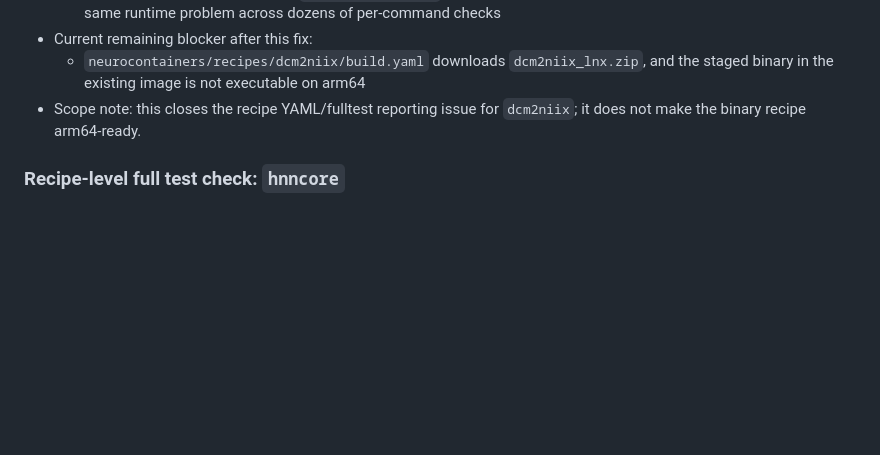
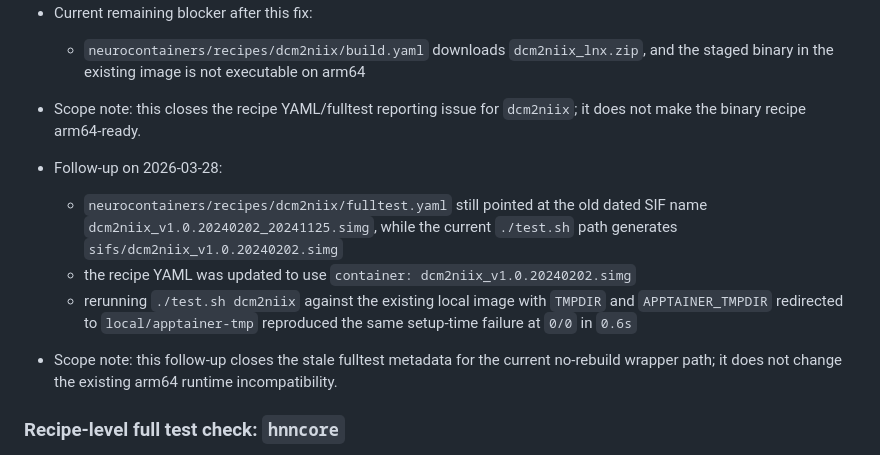
Before and after one commit to neurodesk/builder, a Markdown page: ARM64_TEMPLATE_AUDIT.md, the part around the change. GitHub-like rendering; blank space fills up the shorter version.

Commit message:
Fix dcm2niix fulltest image reference for current SIF name

```diff
--- a/ARM64_TEMPLATE_AUDIT.md
+++ b/ARM64_TEMPLATE_AUDIT.md
@@ -1205,6 +1205,12 @@ These changes are now in this repo and should be used as the new baseline for ar
   - `neurocontainers/recipes/dcm2niix/build.yaml` downloads `dcm2niix_lnx.zip`, and the staged binary in the existing image is not executable on arm64
 - Scope note: this closes the recipe YAML/fulltest reporting issue for `dcm2niix`; it does not make the binary recipe arm64-ready.
 
+- Follow-up on 2026-03-28:
+  - `neurocontainers/recipes/dcm2niix/fulltest.yaml` still pointed at the old dated SIF name `dcm2niix_v1.0.20240202_20241125.simg`, while the current `./test.sh` path generates `sifs/dcm2niix_v1.0.20240202.simg`
+  - the recipe YAML was updated to use `container: dcm2niix_v1.0.20240202.simg`
+  - rerunning `./test.sh dcm2niix` against the existing local image with `TMPDIR` and `APPTAINER_TMPDIR` redirected to `local/apptainer-tmp` reproduced the same setup-time failure at `0/0` in `0.6s`
+- Scope note: this follow-up closes the stale fulltest metadata for the current no-rebuild wrapper path; it does not change the existing arm64 runtime incompatibility.
+
 ### Recipe-level full test check: `hnncore`
 
 - On 2026-03-26, `./test.sh hnncore` was run against the existing local `hnncore:0.3` image on an `aarch64` host without rebuilding the Docker image.
```
